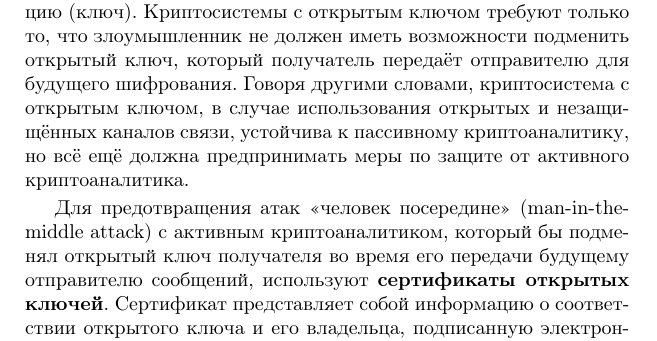
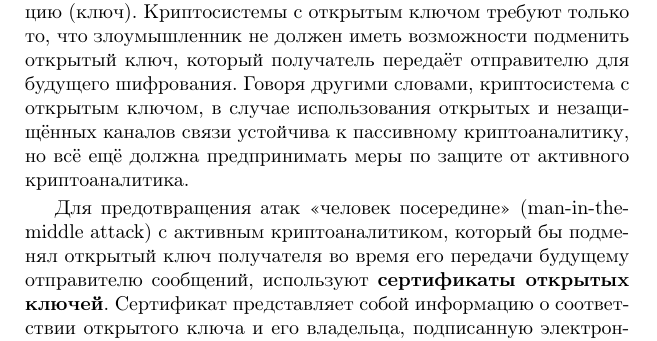
Before and after one commit to vlsergey/infosec, a LaTeX book (Information Security.tex, which reads public-key.tex): part of page 101 of 274, cut so that both start at the same text. Compiled offline with pdfLaTeX.

Commit message:
Update public-key.tex

```diff
--- a/public-key.tex
+++ b/public-key.tex
@@ -7,7 +7,7 @@
 
 Если прямое преобразование выполняется закрытым ключом, а обратное -- открытым, то криптосистема называется \textbf{схемой электронной подписи (ЭП)}. Владелец закрытого ключа может \emph{подписать} сообщение, а все пользователи, зная открытый ключ, могут проверить, что подпись была создана только владельцем закрытого ключа и никем другим.
 
-Криптосистемы с открытым ключом снижают требования к каналам связи, которые требуются для передачи данных. В симметричных криптосистемах перед началом связи (перед шифрованием сообщения и его передачей) требуется по защищённому каналу связи передать или согласовать секретный ключ шифрования. Злоумышленник не должен иметь возможность ни прослушать данный канал связи, ни подменить передаваемую информацию (ключ). Криптосистемы с открытым ключом требуют только то, что злоумышленник не должен иметь возможности подменить открытый ключ, который получатель передаёт отправителю для будущего шифрования. Говоря другими словами, криптосистема с открытым ключом, в случае использования открытых и незащищённых каналов связи, устойчива к пассивному криптоаналитику\index{криптоаналитик!пассивный}, но всё ещё должна предпринимать меры по защите от активного криптоаналитика\index{криптоаналитик!активный}.
+Криптосистемы с открытым ключом снижают требования к каналам связи, которые требуются для передачи данных. В симметричных криптосистемах перед началом связи (перед шифрованием сообщения и его передачей) требуется по защищённому каналу связи передать или согласовать секретный ключ шифрования. Злоумышленник не должен иметь возможность ни прослушать данный канал связи, ни подменить передаваемую информацию (ключ). Криптосистемы с открытым ключом требуют только то, что злоумышленник не должен иметь возможности подменить открытый ключ, который получатель передаёт отправителю для будущего шифрования. Говоря другими словами, криптосистема с открытым ключом, в случае использования открытых и незащищённых каналов связи устойчива к пассивному криптоаналитику\index{криптоаналитик!пассивный}, но всё ещё должна предпринимать меры по защите от активного криптоаналитика\index{криптоаналитик!активный}.
 
 Для предотвращения атак <<человек посередине>> (man-in-the-middle attack)\index{атака!человек посередине} с активным криптоаналитиком\index{криптоаналитик!активный}, который бы подменял открытый ключ получателя во время его передачи будущему отправителю сообщений, используют \textbf{сертификаты открытых ключей}\index{сертификат открытого ключа}. Сертификат представляет собой информацию о соответствии открытого ключа и его владельца, подписанную электронной подписью третьего лица. В корпоративных информационных системах достаточно, если на всю организацию такое лицо, подписывающее сертификаты, будет одно. В этом случае его называют \textbf{доверенным центром сертификации} или \textbf{удостоверяющим центром}. В глобальной сети Интернет для защиты распространения программного обеспечения (например, защиты от подделок в ПО) и проверок сертификатов в протоколах на базе SSL/TLS\index{протокол!SSL/TLS} используется иерархия удостоверяющих центров, рассмотренная в разделе~\ref{section-CAs}. При обмене личными сообщениями и при распространении программного обеспечения с открытым кодом вместо жёсткой иерархии может использоваться \textbf{сеть доверия}\index{сеть доверия}. В сети доверия каждый участник может подписать сертификат любого другого участника. Предполагается, что подписывающий знает лично владельца сертификата и удостоверился о соответствии сертификата владельцу при личной встрече.
 
```
